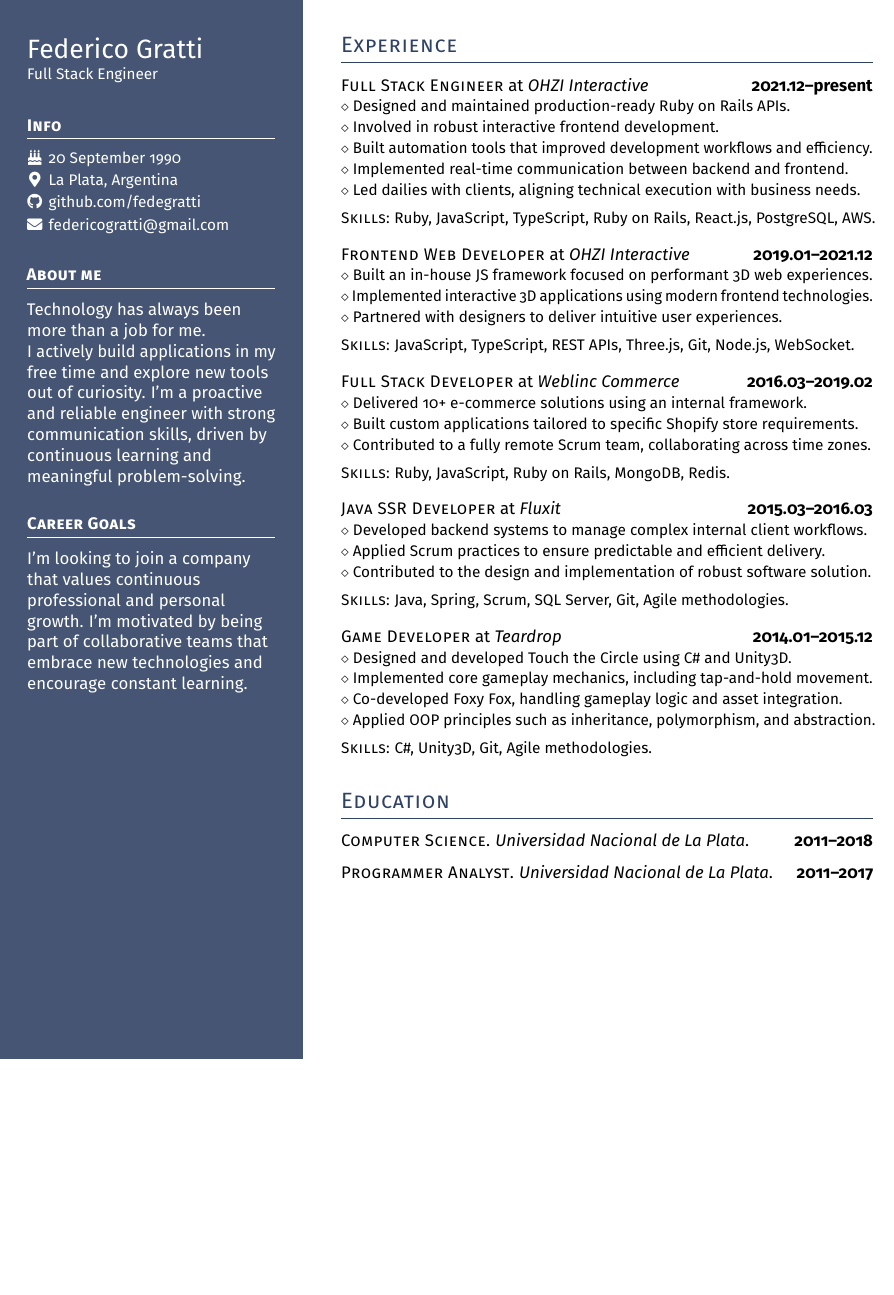
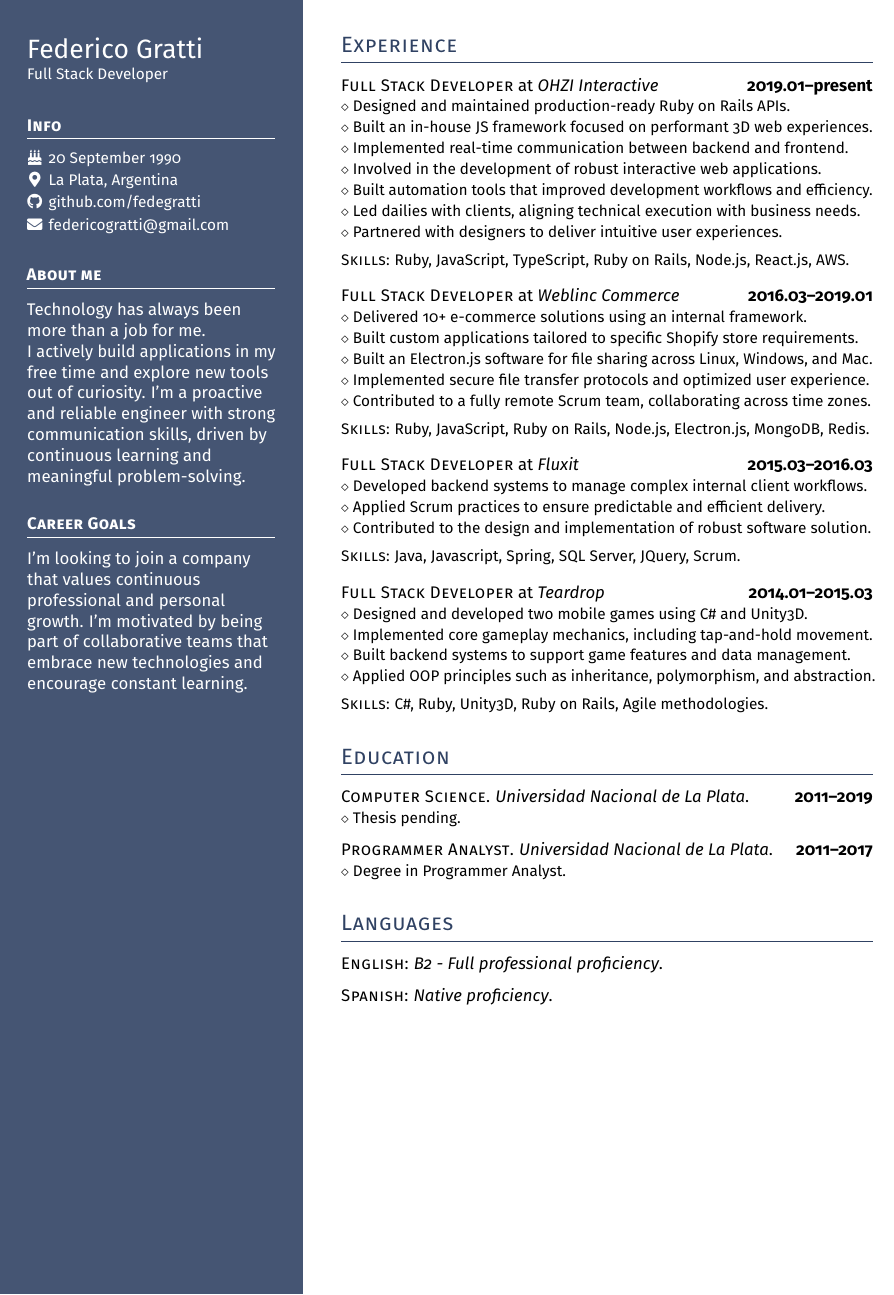
Before and after one commit to fedegratti/resume, a LaTeX CV (federico_gratti_resume.tex): part of the page, cut so that both start at the same text, the shorter picture padded with empty space. Compiled offline with pdfLaTeX.

Commit message:
Feedback implemented

```diff
--- a/federico_gratti_resume.tex
+++ b/federico_gratti_resume.tex
@@ -63,7 +63,7 @@
 
 \LARGE Federico Gratti \normalsize
 
-{\small Full Stack Engineer}
+{\small Full Stack Developer}
 
 \vspace*{0.5ex} % Extra space after the picture
 
@@ -110,59 +110,64 @@ I’m looking to join a company that values continuous professional and personal
 
 \headright{Experience}
 
-\textsc{Full Stack Engineer} at \textit{OHZI Interactive}  \dates{2021.12--present} \\
+\textsc{Full Stack Developer} at \textit{OHZI Interactive}  \dates{2019.01--present} \\
 \smaller{Designed and maintained production-ready Ruby on Rails APIs.} \\
-\smaller{Involved in robust interactive frontend development.} \\
+\smaller{Built an in-house JS framework focused on performant 3D web experiences.} \\
+\smaller{Implemented real-time communication between backend and frontend.} \\
+\smaller{Involved in the development of robust interactive web applications.} \\
 \smaller{Built automation tools that improved development workflows and efficiency.} \\
-\smaller{Implemented real-time communication between backend and frontend.} \\
-\smaller{Led dailies with clients, aligning technical execution with business needs.}
+\smaller{Led dailies with clients, aligning technical execution with business needs.} \\
+\smaller{Partnered with designers to deliver intuitive user experiences.}
 
-{\small\textsc{Skills}: Ruby, JavaScript, TypeScript, Ruby on Rails, React.js, PostgreSQL, AWS.}
+{\small\textsc{Skills}: Ruby, JavaScript, TypeScript, Ruby on Rails, Node.js, React.js, AWS.}
 
 \is
 \is
-\textsc{Frontend Web Developer} at \textit{OHZI Interactive}  \dates{2019.01--2021.12} \\
-\smaller{Built an in-house JS framework focused on performant 3D web experiences.} \\
-\smaller{Implemented interactive 3D applications using modern frontend technologies.} \\
-\smaller{Partnered with designers to deliver intuitive user experiences.}
+\textsc{Full Stack Developer} at \textit{Weblinc Commerce} \dates{2016.03--2019.01} \\
+\smaller{Delivered 10+ e-commerce solutions using an internal framework.} \\
+\smaller{Built custom applications tailored to specific Shopify store requirements.} \\
+\smaller{Built an Electron.js software for file sharing across Linux, Windows, and Mac.} \\
+\smaller{Implemented secure file transfer protocols and optimized user experience.} \\
+\smaller{Contributed to a fully remote Scrum team, collaborating across time zones.}
 
-{\small\textsc{Skills}: JavaScript, TypeScript, REST APIs, Three.js, Git, Node.js, WebSocket.}
+{\small\textsc{Skills}: Ruby, JavaScript, Ruby on Rails, Node.js, Electron.js, MongoDB, Redis.}
 
 \is
 \is
-\textsc{Full Stack Developer} at \textit{Weblinc Commerce} \dates{2016.03--2019.02} \\
-\smaller{Delivered 10+ e-commerce solutions using an internal framework.} \\
-\smaller{Built custom applications tailored to specific Shopify store requirements.} \\
-\smaller{Contributed to a fully remote Scrum team, collaborating across time zones.}
-
-{\small\textsc{Skills}: Ruby, JavaScript, Ruby on Rails, MongoDB, Redis.}
-
-\is
-\is
-\textsc{Java SSR Developer} at \textit{Fluxit}  \dates{2015.03--2016.03} \\
+\textsc{Full Stack Developer} at \textit{Fluxit}  \dates{2015.03--2016.03} \\
 \smaller{Developed backend systems to manage complex internal client workflows.} \\
 \smaller{Applied Scrum practices to ensure predictable and efficient delivery.} \\
 \smaller{Contributed to the design and implementation of robust software solution.}
 
-{\small\textsc{Skills}: Java, Spring, Scrum, SQL Server, Git, Agile methodologies.}
+{\small\textsc{Skills}: Java, Javascript, Spring, SQL Server, JQuery, Scrum.}
 
 \is
 \is
-\textsc{Game Developer} at \textit{Teardrop}  \dates{2014.01--2015.12} \\
-\smaller{Designed and developed Touch the Circle using C\# and Unity3D.} \\
+\textsc{Full Stack Developer} at \textit{Teardrop}  \dates{2014.01--2015.03} \\
+\smaller{Designed and developed two mobile games using C\# and Unity3D.} \\
 \smaller{Implemented core gameplay mechanics, including tap-and-hold movement.} \\
-\smaller{Co-developed Foxy Fox, handling gameplay logic and asset integration.} \\
+\smaller{Built backend systems to support game features and data management.} \\
 \smaller{Applied OOP principles such as inheritance, polymorphism, and abstraction.}
 
-{\small\textsc{Skills}: C\#, Unity3D, Git, Agile methodologies.}
+{\small\textsc{Skills}: C\#, Ruby, Unity3D, Ruby on Rails, Agile methodologies.}
 
 \is
 \headright{Education}
 
-\textsc{Computer Science}. \textit{Universidad Nacional de La Plata}. \dates{2011--2018}
+\textsc{Computer Science}. \textit{Universidad Nacional de La Plata}. \dates{2011--2019} \\
+\smaller{Thesis pending.}
 
 \is
-\textsc{Programmer Analyst}. \textit{Universidad Nacional de La Plata}. \dates{2011--2017}
+\textsc{Programmer Analyst}. \textit{Universidad Nacional de La Plata}.\dates{2011--2017} \\
+\smaller{Degree in Programmer Analyst.}
+
+\is
+\headright{Languages}
+
+\textsc{English}: \textit{B2 - Full professional proficiency}.
+
+\is
+\textsc{Spanish}: \textit{Native proficiency}.
 
 % \headright{Hobbies}
 
```
Also changed, not shown: federico_gratti_resume.pdf.
